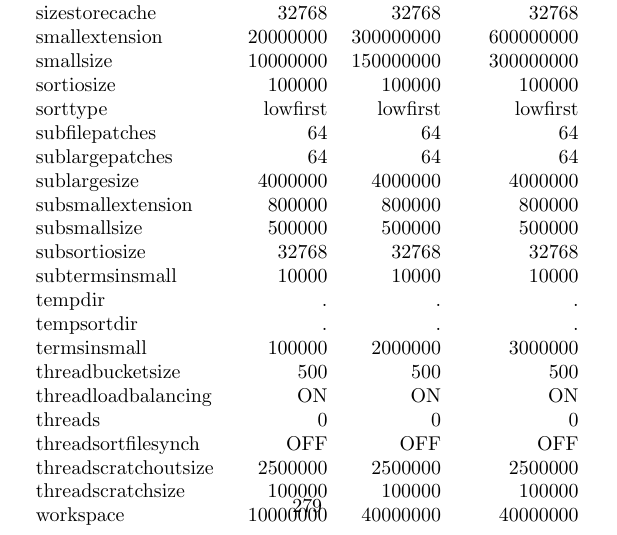
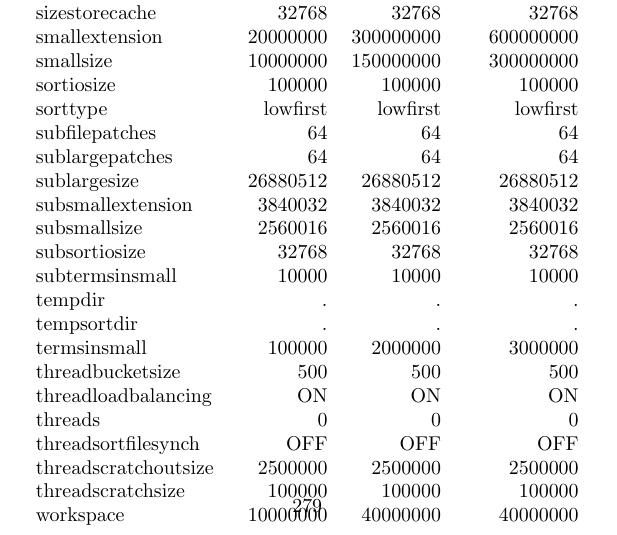
Before and after one commit to vermaseren/form, a LaTeX thesis (doc/manual/online.tex, which reads doc/manual/setup.tex): part of page 279 of 324, cut so that both start at the same text. Compiled offline with pdfLaTeX; a LaTeX package or settings file that is missing is left out.

Commit message:
Update manual to quote actual sub-buffer sizes

```diff
--- a/doc/manual/setup.tex
+++ b/doc/manual/setup.tex
@@ -478,9 +478,9 @@ sortiosize &            100000        & 100000      & 100000       \\
 sorttype &              lowfirst      & lowfirst    & lowfirst     \\
 subfilepatches &        64            & 64          & 64           \\
 sublargepatches &       64            & 64          & 64           \\
-sublargesize &          4000000       & 4000000     & 4000000      \\
-subsmallextension &     800000        & 800000      & 800000       \\
-subsmallsize &          500000        & 500000      & 500000       \\
+sublargesize &          26880512      & 26880512    & 26880512     \\
+subsmallextension &     3840032       & 3840032     & 3840032      \\
+subsmallsize &          2560016       & 2560016     & 2560016      \\
 subsortiosize &         32768         & 32768       & 32768        \\
 subtermsinsmall &       10000         & 10000       & 10000        \\
 tempdir &               .             & .           & .            \\
```
